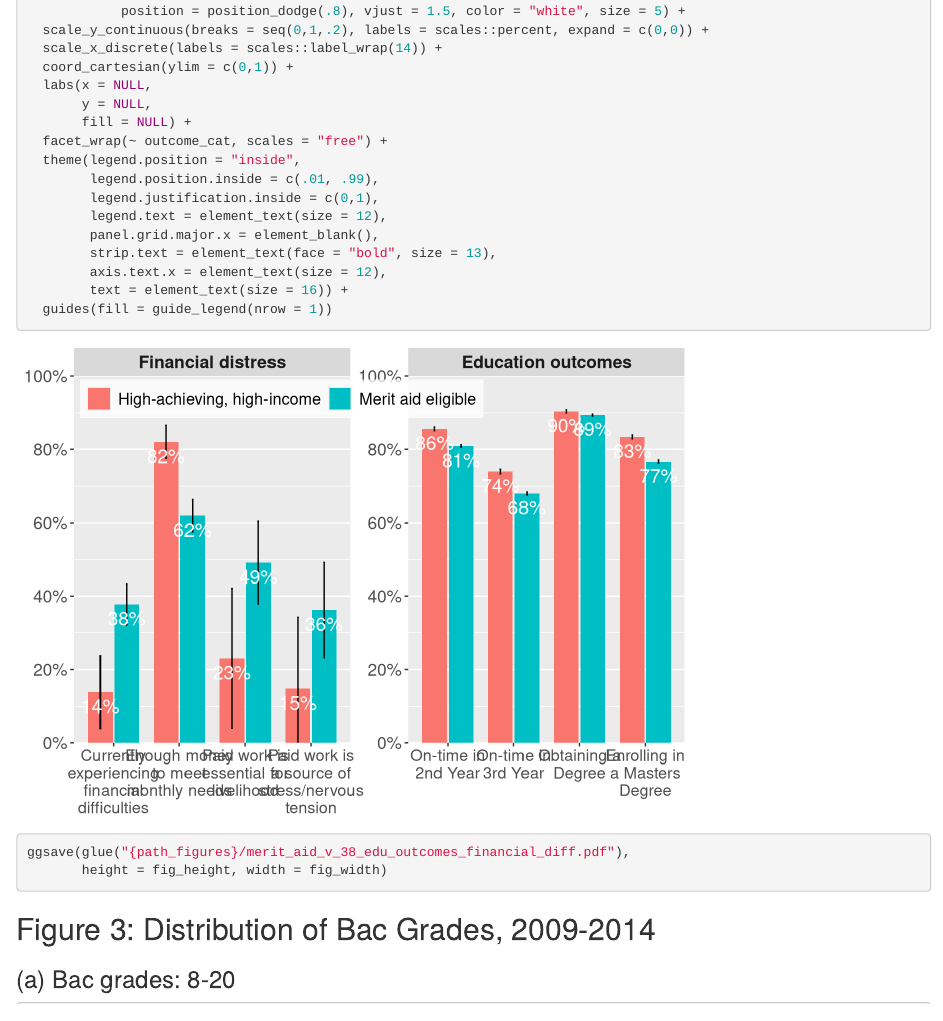
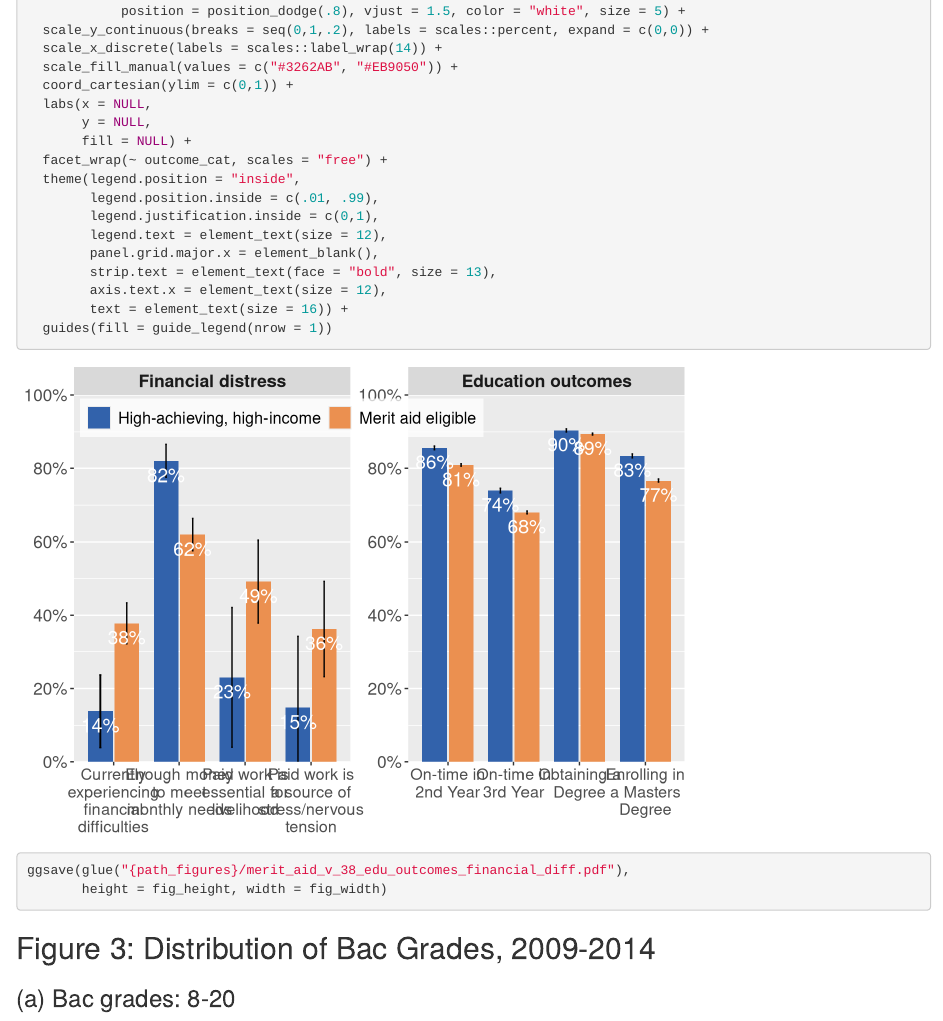
Before and after one commit to gustavekenedi/merit-aid-france, an R Markdown document (src/03_analysis/5_paper_figures_tables.Rmd): the page in a window 1100 px wide, from 4820 px down. Rendered offline with R 4.5, knitr and Pandoc, with nearby package versions; some code elsewhere in the file could not run offline.

Commit message:
update colors of Figure 2

```diff
--- a/src/03_analysis/5_paper_figures_tables.Rmd
+++ b/src/03_analysis/5_paper_figures_tables.Rmd
@@ -208,6 +208,7 @@ all_outcomes |>
             position = position_dodge(.8), vjust = 1.5, color = "white", size = 5) +
   scale_y_continuous(breaks = seq(0,1,.2), labels = scales::percent, expand = c(0,0)) +
   scale_x_discrete(labels = scales::label_wrap(14)) +
+  scale_fill_manual(values = c("#3262AB", "#EB9050")) +
   coord_cartesian(ylim = c(0,1)) +
   labs(x = NULL,
        y = NULL,
```
Also changed, not shown: out/figures/merit_aid_v_38_edu_outcomes_financial_diff.pdf.
